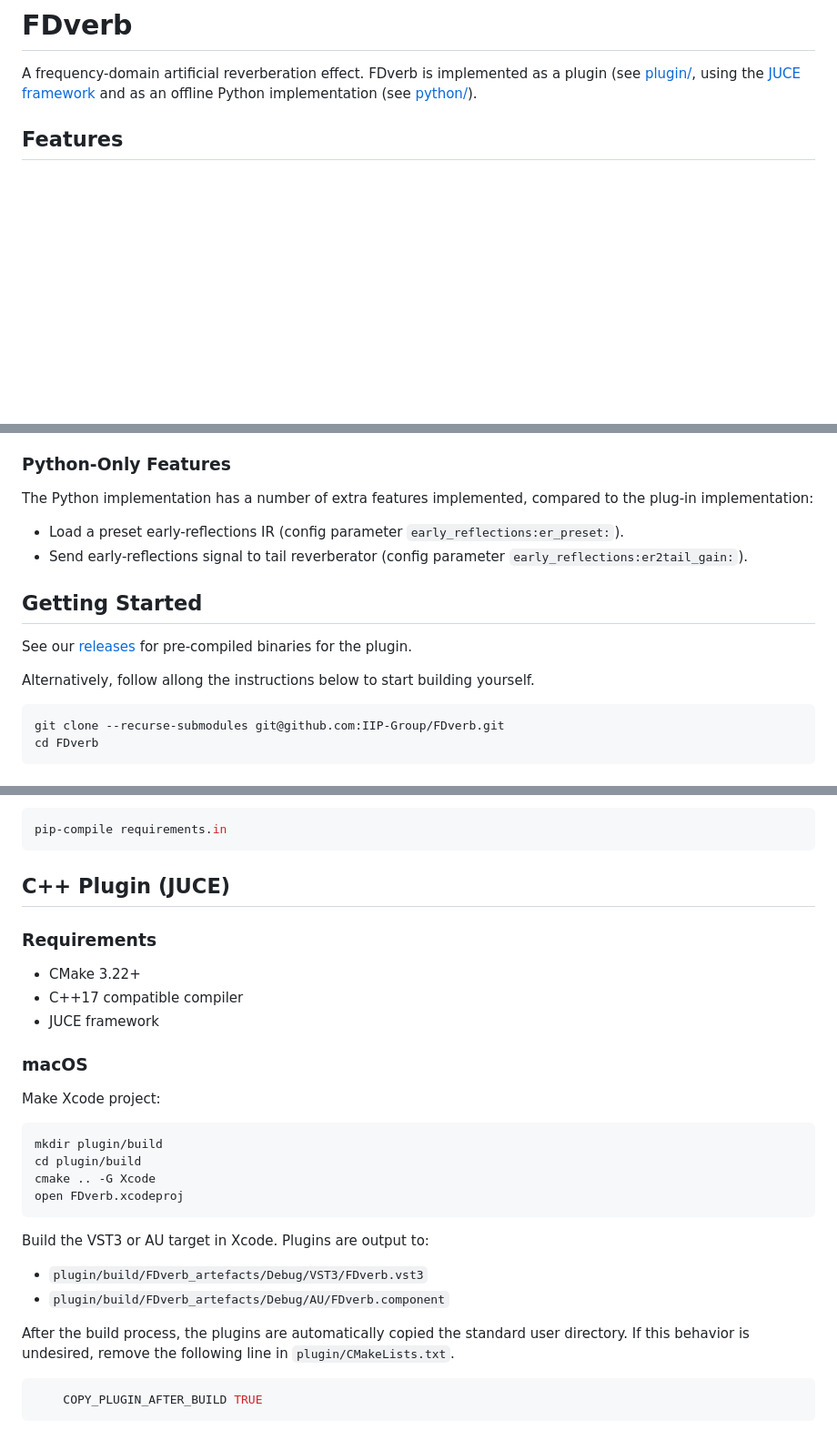
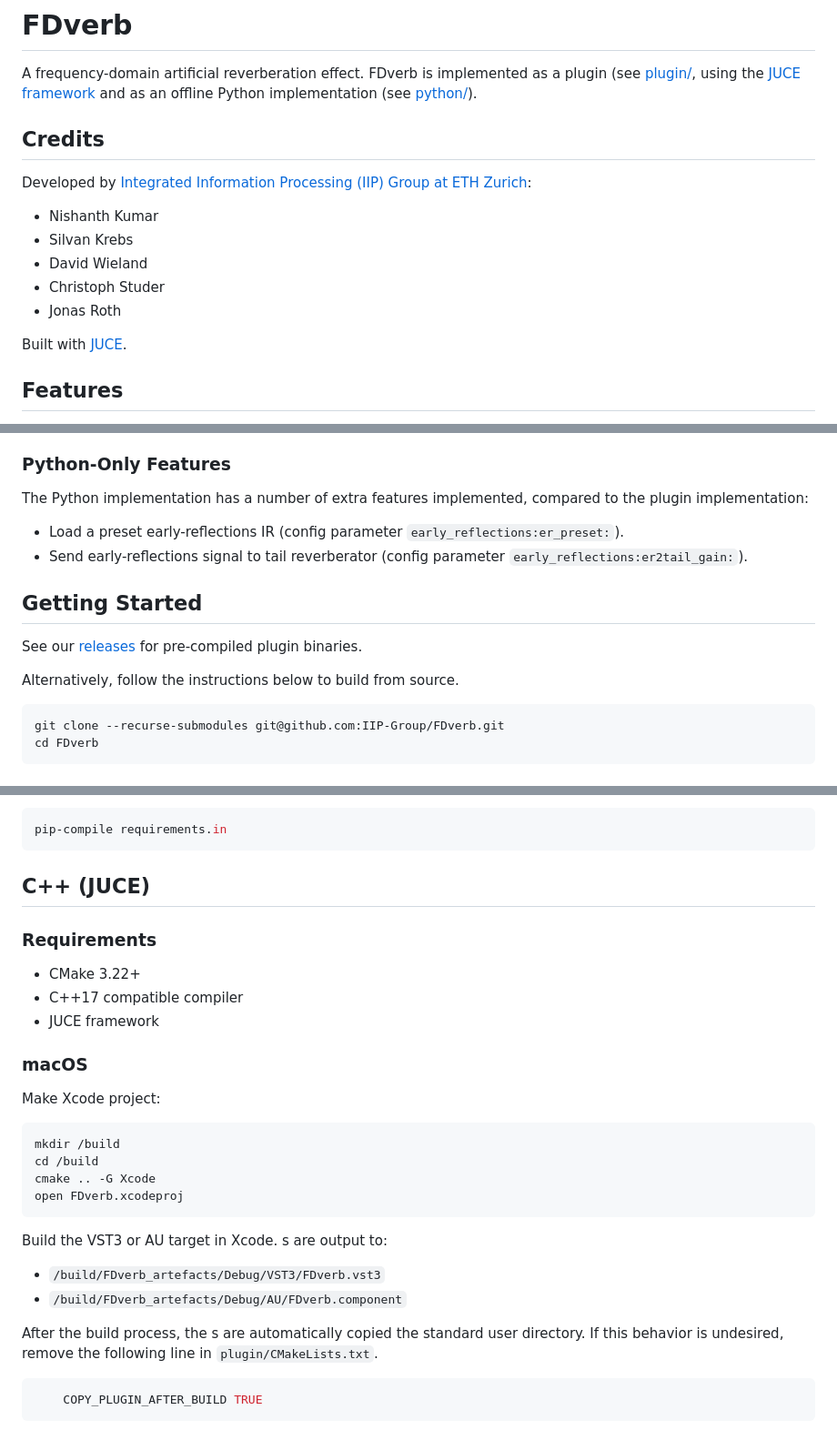
Before and after one commit to IIP-Group/FDverb, a Markdown page: README.md, 3 parts joined by grey strips. Shown at 91% size. GitHub-like rendering; blank space fills up the shorter version.

Commit message:
README: add credits, fix typo, improve writing

````diff
--- a/README.md
+++ b/README.md
@@ -2,6 +2,18 @@
 
 A frequency-domain artificial reverberation effect.
 FDverb is implemented as a plugin (see [plugin/](plugin/), using the [JUCE framework](https://github.com/juce-framework/JUCE) and as an offline Python implementation (see [python/](python/)).
+
+## Credits
+
+Developed by [Integrated Information Processing (IIP) Group at ETH Zurich](https://iip.ethz.ch):
+
+- Nishanth Kumar
+- Silvan Krebs
+- David Wieland
+- Christoph Studer
+- Jonas Roth
+
+Built with [JUCE](https://juce.com).
 
 ## Features
 
@@ -15,16 +27,16 @@ FDverb is implemented as a plugin (see [plugin/](plugin/), using the [JUCE frame
 - Stereo link and width control
 
 ### Python-Only Features
-The Python implementation has a number of extra features implemented, compared to the plug-in implementation:
+The Python implementation has a number of extra features implemented, compared to the plugin implementation:
 
 - Load a preset early-reflections IR (config parameter `early_reflections:er_preset:`).
 - Send early-reflections signal to tail reverberator (config parameter `early_reflections:er2tail_gain:`).
 
 ## Getting Started
 
-See our [releases](https://github.com/IIP-Group/FDverb/releases) for pre-compiled binaries for the plugin.
+See our [releases](https://github.com/IIP-Group/FDverb/releases) for pre-compiled plugin binaries.
 
-Alternatively, follow allong the instructions below to start building yourself.
+Alternatively, follow the instructions below to build from source.
 
 ```bash
 git clone --recurse-submodules git@github.com:IIP-Group/FDverb.git
@@ -69,7 +81,7 @@ pip-compile requirements.in
 ```
 
 
-## C++ Plugin (JUCE)
+## C++  (JUCE)
 ### Requirements
 - CMake 3.22+
 - C++17 compatible compiler
@@ -78,17 +90,17 @@ pip-compile requirements.in
 ### macOS
 Make Xcode project:
 ```bash
-mkdir plugin/build
-cd plugin/build
+mkdir /build
+cd /build
 cmake .. -G Xcode
 open FDverb.xcodeproj
 ```
 
-Build the VST3 or AU target in Xcode. Plugins are output to:
-- `plugin/build/FDverb_artefacts/Debug/VST3/FDverb.vst3`
-- `plugin/build/FDverb_artefacts/Debug/AU/FDverb.component`
+Build the VST3 or AU target in Xcode. s are output to:
+- `/build/FDverb_artefacts/Debug/VST3/FDverb.vst3`
+- `/build/FDverb_artefacts/Debug/AU/FDverb.component`
 
-After the build process, the plugins are automatically copied the standard user directory.
+After the build process, the s are automatically copied the standard user directory.
 If this behavior is undesired, remove the following line in `plugin/CMakeLists.txt`.
 ```Make
     COPY_PLUGIN_AFTER_BUILD TRUE
````
